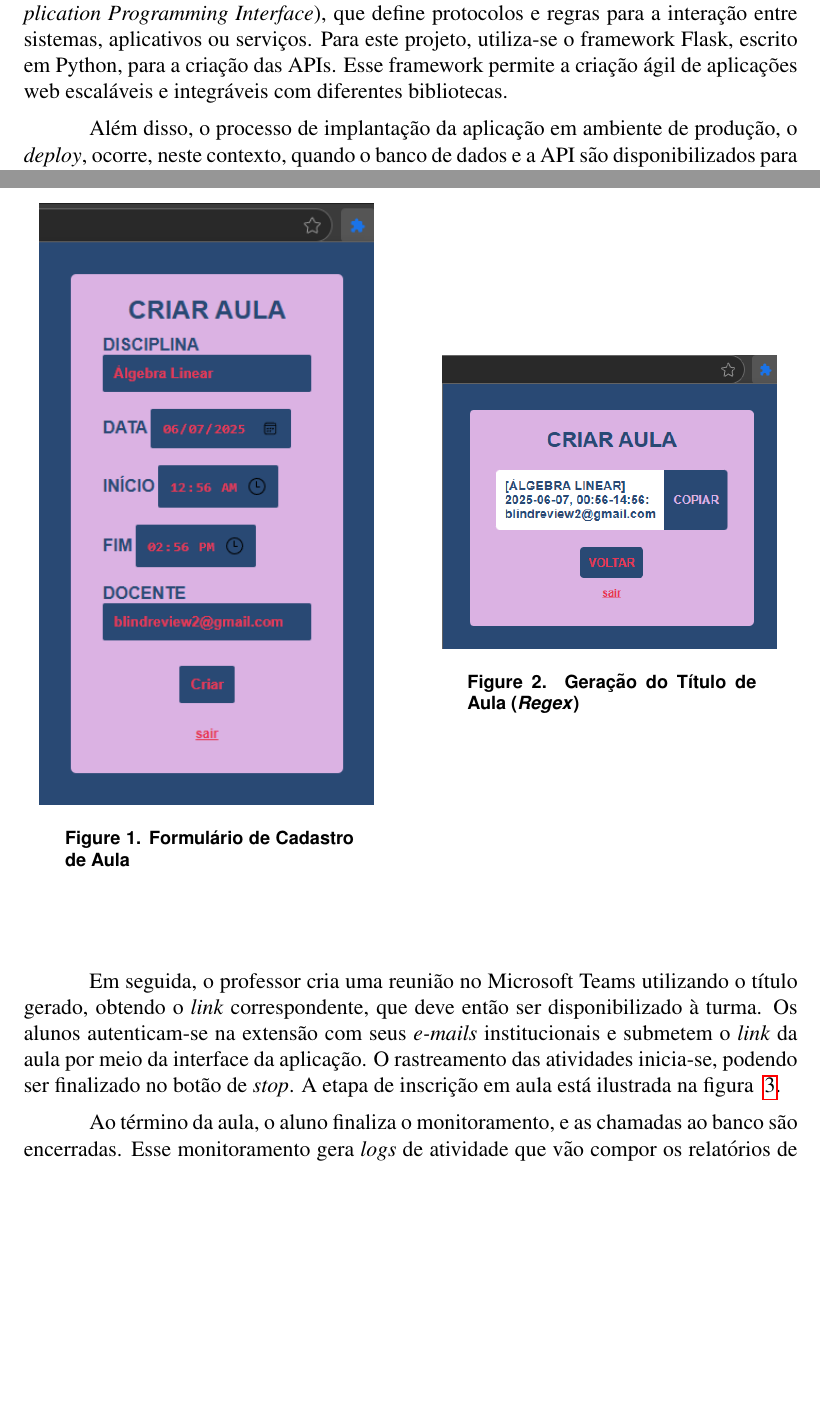
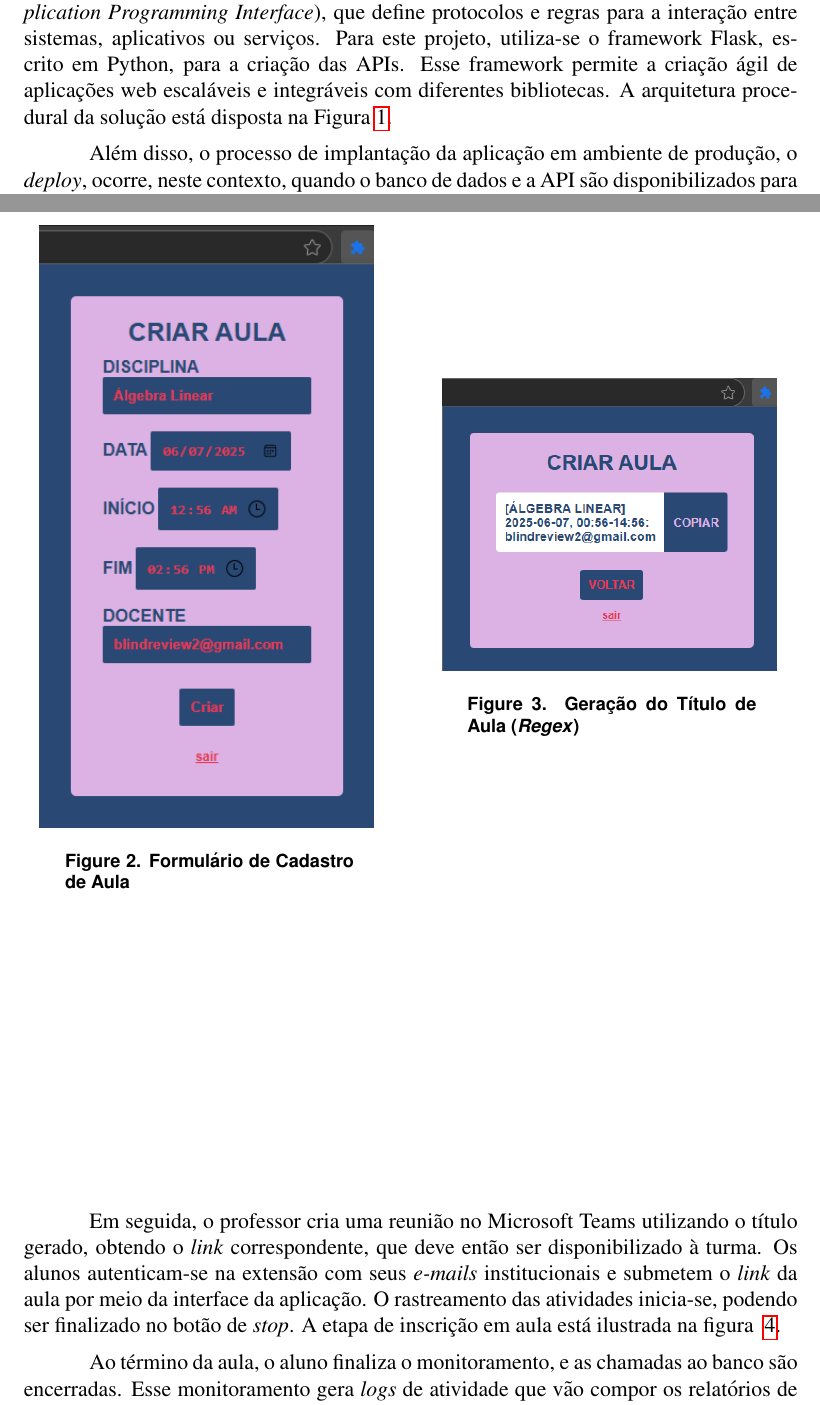
Before and after one commit to Manoel-Mieiro/WSIS.2025.ESPEON, a LaTeX paper (main.tex, which reads text/concepts.tex, text/methodology.tex): two parts of pages 2 and 4 of 8 before the commit and two parts of pages 2 and 5 of 9 after it, joined at a grey line, cut so that both start at the same text, the shorter picture padded with empty space. Compiled offline with pdfLaTeX.

Commit message:
refactor: update figures and references in concepts, methodology, and results sections

```diff
--- a/text/concepts.tex
+++ b/text/concepts.tex
@@ -1,39 +1,6 @@
-% \section{Conceitos Gerais}\label{sec:concepts}
-
-% \subsection{ESPEON}
-% Engajamento e Supervisão do Processo de Ensino Online (ESPEON) é uma extensão para navegadores Chrome, em desenvolvimento para medir os níveis de atenção e engajamento de alunos em aulas remotas. Será utilizada para validar a efetividade da metodologia expositiva no contexto do ensino remoto.
-
-% \subsection{Metodologia Expositiva}
-% Andreata (2019) \cite{ANDREATA2019} define a metodologia expositiva como aquela baseada na transmissão do saber por parte de um orador, por meio da exposição do conteúdo, enquanto ao estudante cabe uma postura predominantemente passiva de recepção e assimilação do conhecimento.
-
-% \subsection{MongoDB}
-% MongoDB é um banco de dados não relacional de propósito geral, orientado a documentos, amplamente utilizado no desenvolvimento de aplicações modernas e escaláveis, especialmente em ambientes de computação em nuvem.
-
-% \subsection{AtlasDB}
-% AtlasDB é um serviço de banco de dados na nuvem oferecido pela MongoDB Inc., que facilita a implantação, o gerenciamento e o escalonamento de instâncias MongoDB.
-
-% \subsection{API}
-% Sigla de \textit{Application Programming Interface}, uma API é um conjunto de definições e protocolos que permite a comunicação entre sistemas, aplicativos ou serviços.
-
-% \subsection{Flask}
-% Flask é um framework da linguagem Python voltado para aplicações web. Ele permite o desenvolvimento ágil de sistemas robustos, com suporte à escalabilidade e integração com diversas bibliotecas.
-
-% \subsection{\textit{Deploy}}
-% Termo em inglês comumente traduzido como "implantação", refere-se ao processo de disponibilização de um sistema ou aplicação em ambiente de produção.
-
-% \subsection{\textit{Log}}
-% Em computação, \textit{logs} são registros estruturados que documentam eventos ou ações executadas por um sistema, comumente utilizados para auditoria, monitoramento e análise de comportamento.
-
-% % \subsection{\textit{Payload}}
-
-
-% \subsection{Chrome Web Store}
-% Plataforma oficial de distribuição de extensões, aplicações e temas para o navegador Google Chrome.
-
-
 \section{Conceitos Gerais}\label{sec:concepts}
 Este trabalho apresenta conceitos fundamentais relacionados ao desenvolvimento e funcionamento da extensão ESPEON (Engajamento e Supervisão do Processo de Ensino Online), uma ferramenta desenvolvida para navegadores Google Chrome com o objetivo de mensurar os níveis de atenção e engajamento de alunos em aulas remotas. A proposta da ESPEON é validar a efetividade da metodologia expositiva no contexto do ensino remoto, metodologia esta que, segundo Andreata (2019) \cite{ANDREATA2019}, baseia-se na transmissão de conteúdo por um orador, cabendo ao estudante uma postura predominantemente passiva de recepção e assimilação do conhecimento.
 
 Para possibilitar o funcionamento da ESPEON, algumas tecnologias foram empregadas. Primeiro, o MongoDB - um banco de dados não relacional - orientado a documentos, amplamente utilizado no desenvolvimento de aplicações modernas, principalmente em ambientes que exigem escalabilidade, como os baseados em computação em nuvem. Esse banco de dados é gerenciado na nuvem por meio do serviço AtlasDB, oferecido pela MongoDB Inc., o qual simplifica a implantação, o gerenciamento e o escalonamento de instâncias MongoDB.
 
-A comunicação entre a extensão e o MongoDB ocorre por meio de uma API (\textit{Application Programming Interface}), que define protocolos e regras para a interação entre sistemas, aplicativos ou serviços. Para este projeto, utiliza-se o framework Flask, escrito em Python, para a criação das APIs. Esse framework permite a criação ágil de aplicações web escaláveis e integráveis com diferentes bibliotecas.
+A comunicação entre a extensão e o MongoDB ocorre por meio de uma API (\textit{Application Programming Interface}), que define protocolos e regras para a interação entre sistemas, aplicativos ou serviços. Para este projeto, utiliza-se o framework Flask, escrito em Python, para a criação das APIs. Esse framework permite a criação ágil de aplicações web escaláveis e integráveis com diferentes bibliotecas. A arquitetura procedural da solução está disposta na Figura \ref{fig:figura1}.
@@ -40,2 +12,4 @@ A comunicação entre a extensão e o MongoDB ocorre por meio de uma API (\texti
+\label{fig:figura1}
+\end{figure}
 
 Além disso, o processo de implantação da aplicação em ambiente de produção, o \textit{deploy}, ocorre, neste contexto, quando o banco de dados e a API são disponibilizados para acesso por inúmeros clientes. A operação e o comportamento da aplicação são constantemente monitorados por meio de \textit{logs}, que são registros estruturados de eventos e ações executadas pelo sistema. Por fim, vale destacar que a distribuição da extensão ocorre por meio da Chrome Web Store, a plataforma oficial do Google para disponibilização de extensões, aplicações e temas voltados ao navegador Chrome.
--- a/text/methodology.tex
+++ b/text/methodology.tex
@@ -8,24 +8,24 @@ O processo é conduzido da seguinte forma: o professor acessa a extensão ESPEON
     \centering
     \includegraphics[width=.9\textwidth]{assets/images/formulário de aula.png}
 \caption{Formulário de Cadastro de Aula}
-\label{fig:figura1}
+\label{fig:figura2}
 \end{minipage}\hfill
 \begin{minipage}{0.48\textwidth}
     \centering
 \includegraphics[width=.9\textwidth]{assets/images/aula criada.png}
 \caption{Geração do Título de Aula (\textit{Regex})}
-\label{fig:figura2}
+\label{fig:figura3}
 \end{minipage}
 \end{figure}
 
-Em seguida, o professor cria uma reunião no Microsoft Teams utilizando o título gerado, obtendo o \textit{link} correspondente, que deve então ser disponibilizado à turma. Os alunos autenticam-se na extensão com seus \textit{e-mails} institucionais e submetem o \textit{link} da aula por meio da interface da aplicação. O rastreamento das atividades inicia-se, podendo ser finalizado no botão de \textit{stop}. A etapa de inscrição em aula está ilustrada na figura ~\ref{fig:figura3}.
+Em seguida, o professor cria uma reunião no Microsoft Teams utilizando o título gerado, obtendo o \textit{link} correspondente, que deve então ser disponibilizado à turma. Os alunos autenticam-se na extensão com seus \textit{e-mails} institucionais e submetem o \textit{link} da aula por meio da interface da aplicação. O rastreamento das atividades inicia-se, podendo ser finalizado no botão de \textit{stop}. A etapa de inscrição em aula está ilustrada na figura ~\ref{fig:figura4}.
 
 % \FloatBarrier
 \begin{figure}[ht]
 \centering
 \includegraphics[width=.5\textwidth]{assets/images/submissão.png}
 \caption{Submissão da Aula à Extensão pelos Alunos}
-\label{fig:figura3}
+\label{fig:figura4}
 \end{figure}
 
 Ao término da aula, o aluno finaliza o monitoramento, e as chamadas ao banco são encerradas. Esse monitoramento gera \textit{logs} de atividade que vão compor os relatórios de aula.
```
Also changed, not shown: text/results.tex (+2 -2 lines), text/concepts.tex (5 more changed lines), text/methodology.tex (2 more changed lines).
